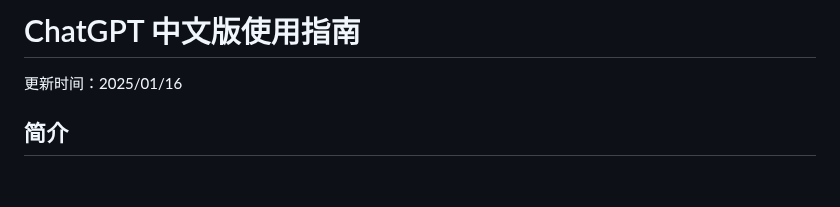
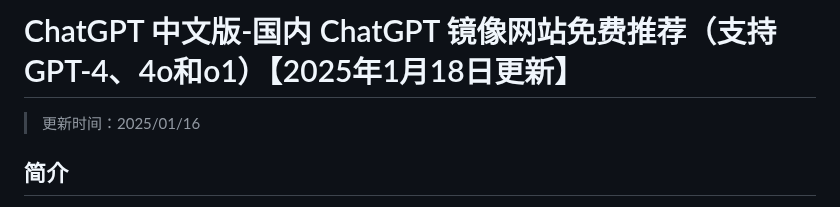
Before and after one commit to Cailailai/chatgpt-website, a Markdown page: README.md, the part around the change. Drawn GitHub-style; blank space fills up the shorter version.

```diff
--- a/README.md
+++ b/README.md
@@ -1,6 +1,6 @@
-# ChatGPT 中文版使用指南
+# ChatGPT 中文版-国内 ChatGPT 镜像网站免费推荐（支持 GPT-4、4o和o1）【2025年1月18日更新】
 
-更新时间：2025/01/16
+> 更新时间：2025/01/16
 
 ## 简介
 
```
